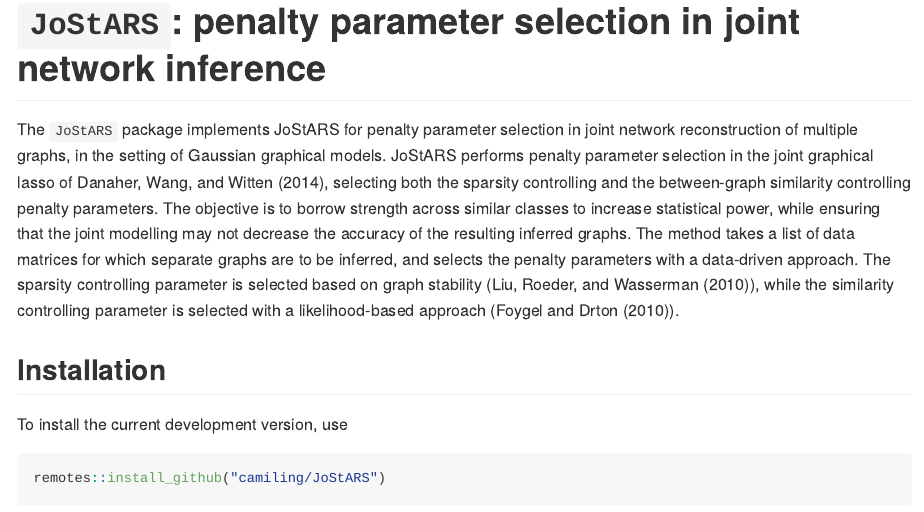
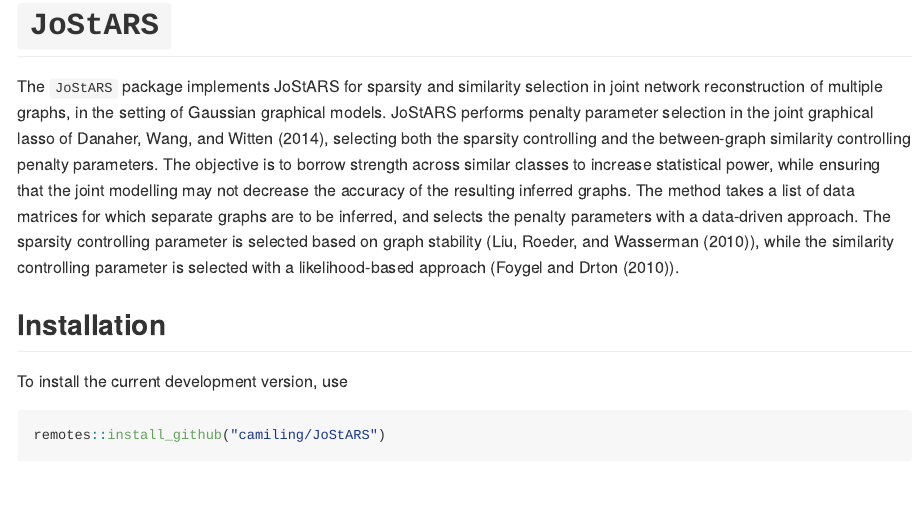
Before and after one commit to Camiling/stabJGL, an R Markdown document (README.Rmd): the page in a window 1100 px wide, from its top. The pictures show the output file README.md that the author committed with the source, drawn offline in the style of GitHub; badge pictures from the web are left out.

Commit message:
Update readme

```diff
--- a/README.Rmd
+++ b/README.Rmd
@@ -30,10 +30,10 @@ library(foreach)
 <!--PAPER HERE [![DOI](https://joss.theoj.org/papers/10.21105/joss.02027/status.svg)]---->
 
 
-# `JoStARS`: penalty parameter selection in joint network inference
+# `JoStARS`
 
 
-The `JoStARS` package implements JoStARS for penalty parameter selection in joint network reconstruction of multiple graphs, in the setting of Gaussian graphical models. JoStARS performs penalty parameter selection in the joint graphical lasso of @danaher2014, selecting both the sparsity controlling and the between-graph similarity controlling penalty parameters. The objective is to borrow strength across similar classes to increase statistical power, while ensuring that the joint modelling may not decrease the accuracy of the resulting inferred graphs. The method takes a list of data matrices for which separate graphs are to be inferred, and selects the penalty parameters with a data-driven approach. The sparsity controlling parameter is selected based on graph stability (@liu2010stability), while the similarity controlling parameter is selected with a likelihood-based approach (@foygel2010extended).
+The `JoStARS` package implements JoStARS for sparsity and similarity selection in joint network reconstruction of multiple graphs, in the setting of Gaussian graphical models. JoStARS performs penalty parameter selection in the joint graphical lasso of @danaher2014, selecting both the sparsity controlling and the between-graph similarity controlling penalty parameters. The objective is to borrow strength across similar classes to increase statistical power, while ensuring that the joint modelling may not decrease the accuracy of the resulting inferred graphs. The method takes a list of data matrices for which separate graphs are to be inferred, and selects the penalty parameters with a data-driven approach. The sparsity controlling parameter is selected based on graph stability (@liu2010stability), while the similarity controlling parameter is selected with a likelihood-based approach (@foygel2010extended).
 
 
 ## Installation
```
Also changed, not shown: README.md.
